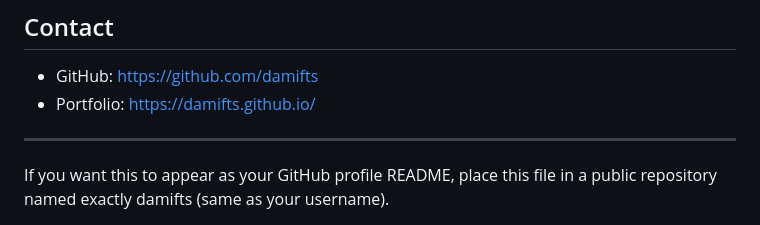
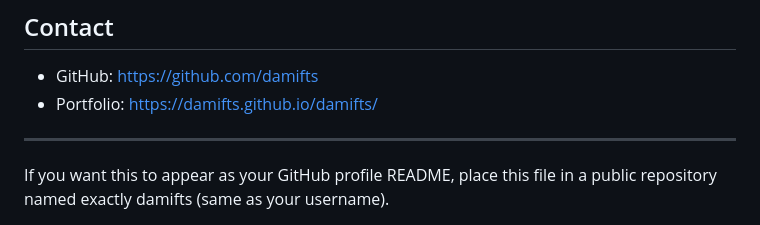
Before and after one commit to damifts/damifts, a Markdown page: README.md, the part around one of its changes. GitHub-like rendering.

Commit message:
Update portfolio link to active Pages URL

```diff
--- a/README.md
+++ b/README.md
@@ -51,7 +51,7 @@ I like shipping fast prototypes and hardening them into maintainable projects.
 ## Contact
 
 - GitHub: https://github.com/damifts
-- Portfolio: https://damifts.github.io/
+- Portfolio: https://damifts.github.io/damifts/
 
 ---
 
```
Also changed, not shown: other parts of README.md (+1 -1 lines).
